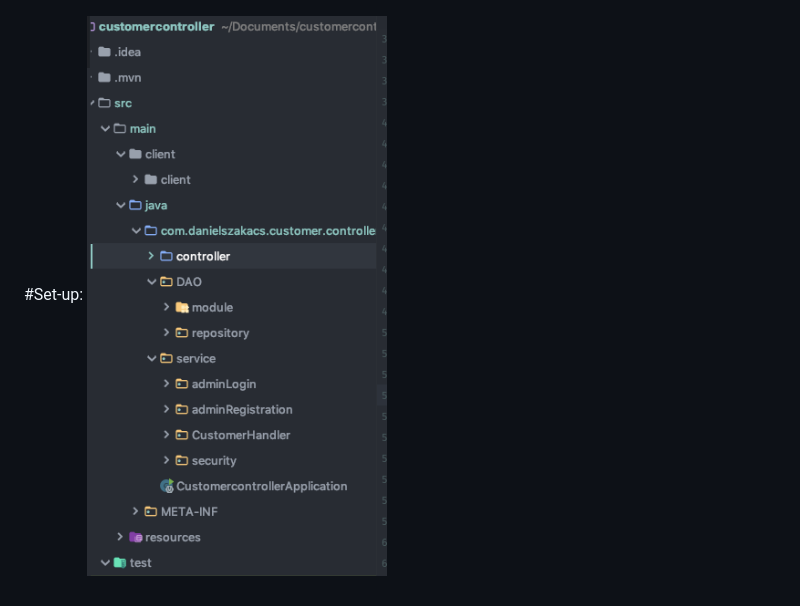
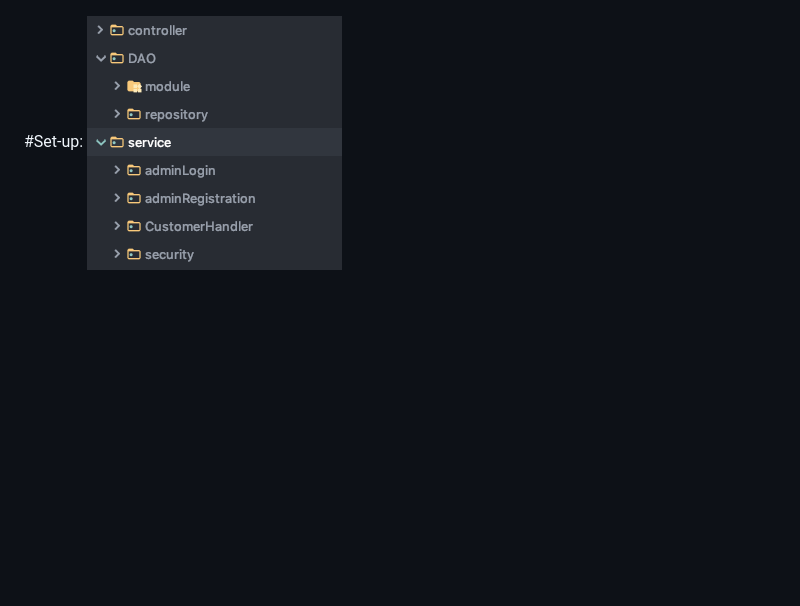
Before and after one commit to DanielSzakacs/CustomerController, a Markdown page: README.md, the part around the change. GitHub-like rendering; pictures changed too: forreadme/pic.png (deleted), forreadme/setup.png (added); blank space fills up the shorter version.

Commit message:
Readme is updated.

```diff
--- a/README.md
+++ b/README.md
@@ -18,4 +18,4 @@ To see the project on Heroku, please use this link: https://customermanagerpage.
 ![alt text](forreadme/heroku.png)
 
 #Set-up:
-![alt text](forreadme/pic.png)
+![alt text](forreadme/setup.png)
```
